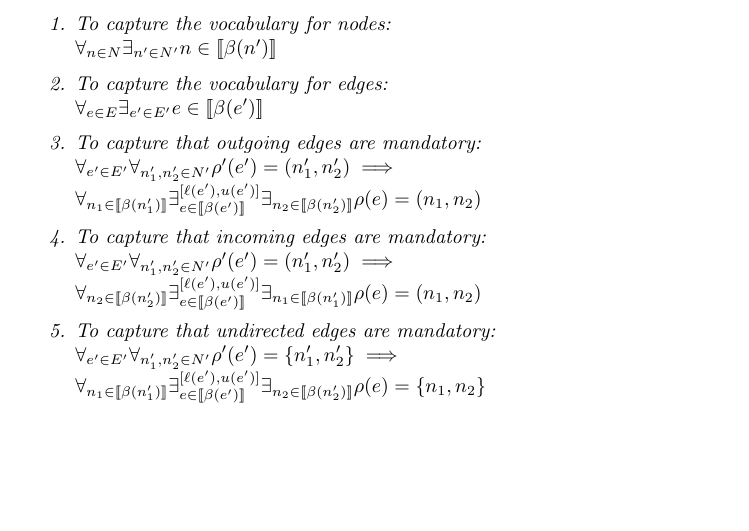
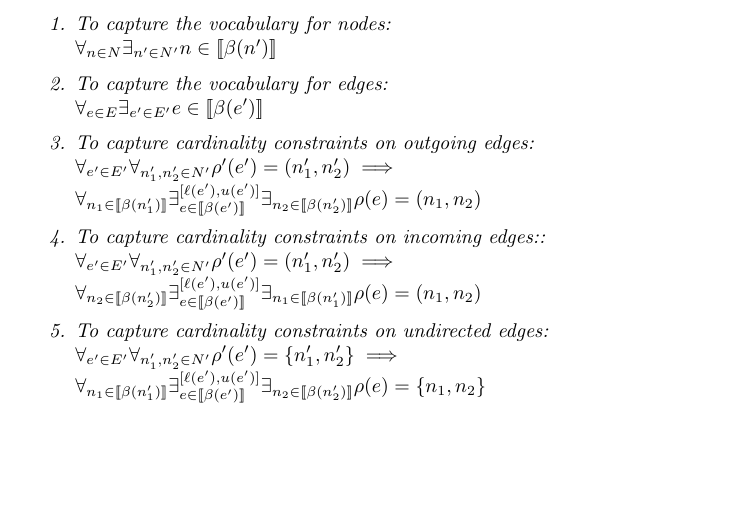
Before and after one commit to nimobeeren/thesis, a LaTeX document (docs/main.tex): part of page 3 of 3, cut so that both start at the same text. Compiled offline with pdfLaTeX.

Commit message:
mention cardinality rather than mandatory

```diff
--- a/docs/main.tex
+++ b/docs/main.tex
@@ -164,15 +164,15 @@ and $\exists^{[n, \infty]}_{x \in X}$ as $\exists^{\geq n}_{x \in X}$.
     \item To capture the vocabulary for edges:\\
     $\forall_{e \in E} \exists_{e' \in E'} e \in \sem{\beta(e')}$
 
-    \item To capture that outgoing edges are mandatory:\\
+    \item To capture cardinality constraints on outgoing edges:\\
     $\forall_{e' \in E'} \forall_{n'_1, n'_2 \in N'} \rho'(e') = (n'_1, n'_2) \implies
     \\\forall_{n_1 \in \sem{\beta(n'_1)}} \exists^{[\ell(e'), u(e')]}_{e \in \sem{\beta(e')}} \exists_{n_2 \in \sem{\beta(n'_2)}} \rho(e) = (n_1, n_2)$
 
-    \item To capture that incoming edges are mandatory:\\
+    \item To capture cardinality constraints on incoming edges::\\
     $\forall_{e' \in E'} \forall_{n'_1, n'_2 \in N'} \rho'(e') = (n'_1, n'_2) \implies
     \\\forall_{n_2 \in \sem{\beta(n'_2)}} \exists^{[\ell(e'), u(e')]}_{e \in \sem{\beta(e')}} \exists_{n_1 \in \sem{\beta(n'_1)}} \rho(e) = (n_1, n_2)$
 
-    \item To capture that undirected edges are mandatory:\\
+    \item To capture cardinality constraints on undirected edges:\\
     $\forall_{e' \in E'} \forall_{n'_1, n'_2 \in N'} \rho'(e') = \{n'_1, n'_2\} \implies
     \\\forall_{n_1 \in \sem{\beta(n'_1)}} \exists^{[\ell(e'), u(e')]}_{e \in \sem{\beta(e')}} \exists_{n_2 \in \sem{\beta(n'_2)}} \rho(e) = \{n_1, n_2\}$
   \end{enumerate}
```
